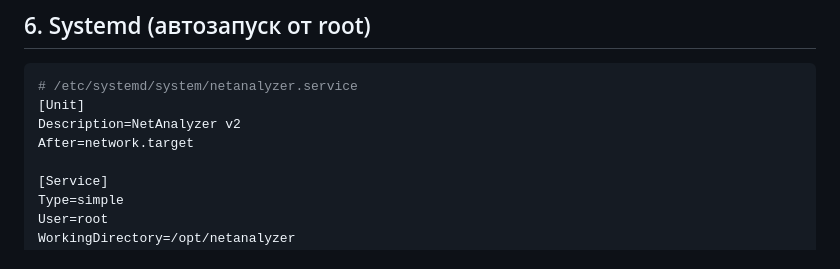
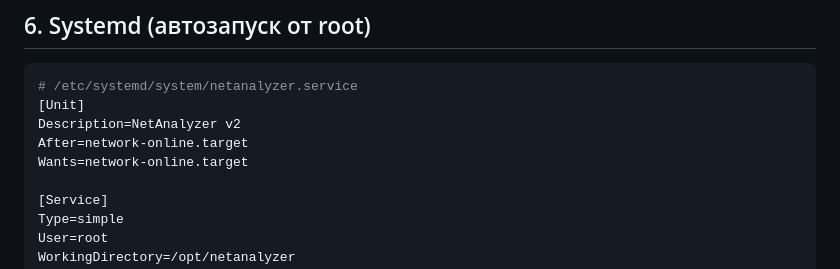
Before and after one commit to VesselSK/NetAnalyzerV2, a Markdown page: README.md, the part around the change. Drawn GitHub-style.

```diff
--- a/README.md
+++ b/README.md
@@ -110,7 +110,8 @@ sudo IFACE=eth0 venv/bin/python3 app.py
 # /etc/systemd/system/netanalyzer.service
 [Unit]
 Description=NetAnalyzer v2
-After=network.target
+After=network-online.target
+Wants=network-online.target
 
 [Service]
 Type=simple
```
